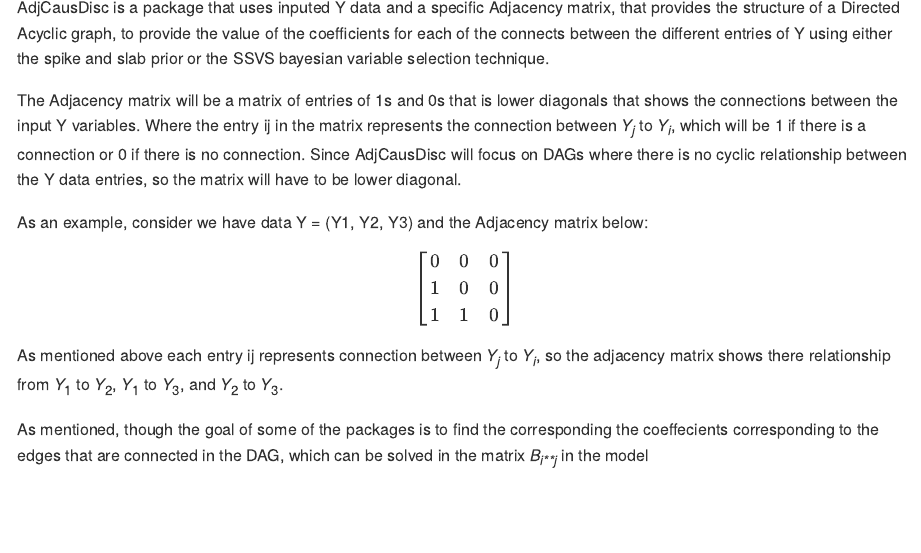
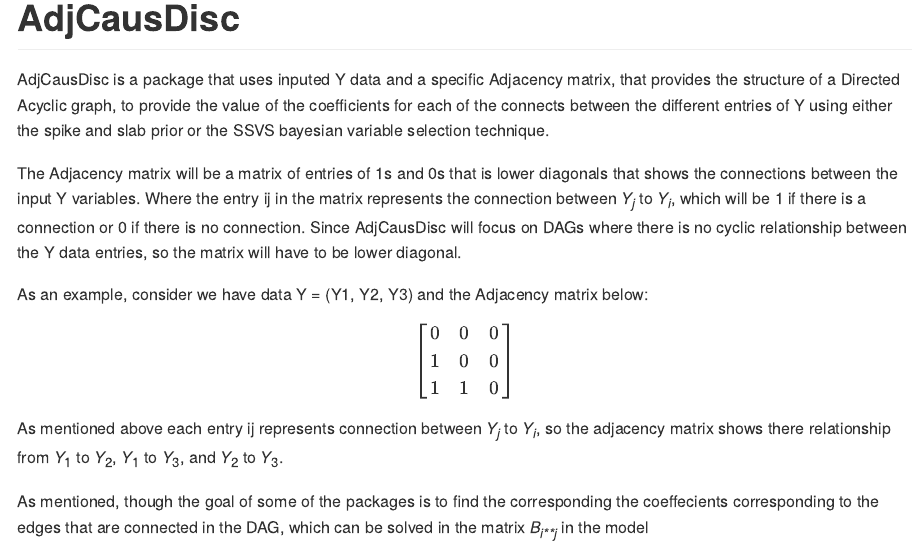
Before and after one commit to roblee01/AdjCausDisc, an R Markdown document (README.Rmd): the page in a window 1100 px wide, from its top. The pictures show the output file README.md that the author committed with the source, drawn offline in the style of GitHub.

Commit message:
Edited my descriptions

````diff
--- a/README.Rmd
+++ b/README.Rmd
@@ -10,7 +10,7 @@ output:
 ```{r setup, include=FALSE}
 knitr::opts_chunk$set(echo = TRUE)
 ```
-
+# AdjCausDisc
 AdjCausDisc is a package that uses inputed Y data and a specific Adjacency matrix, that provides the structure of a Directed Acyclic graph, to provide the value of the coefficients for each of the connects between the different entries of Y using either the spike and slab prior or the SSVS bayesian variable selection technique.
 
 The Adjacency matrix will be a matrix of entries of 1s and 0s that is lower diagonals that shows the connections between the input Y variables. Where the entry ij in the matrix represents the connection between $Y_{j}$ to $Y_{i}$, which will be 1 if there is a connection or 0 if there is no connection. Since AdjCausDisc will focus on DAGs where there is no cyclic relationship between the Y data entries, so the matrix will have to be lower diagonal.
````
Also changed, not shown: R/CoefMat_Create_SSVS.R (+3 -3 lines), R/CoefMat_Create_Spike_Slab.R (+3 -3 lines), README.md, 23 other files.
